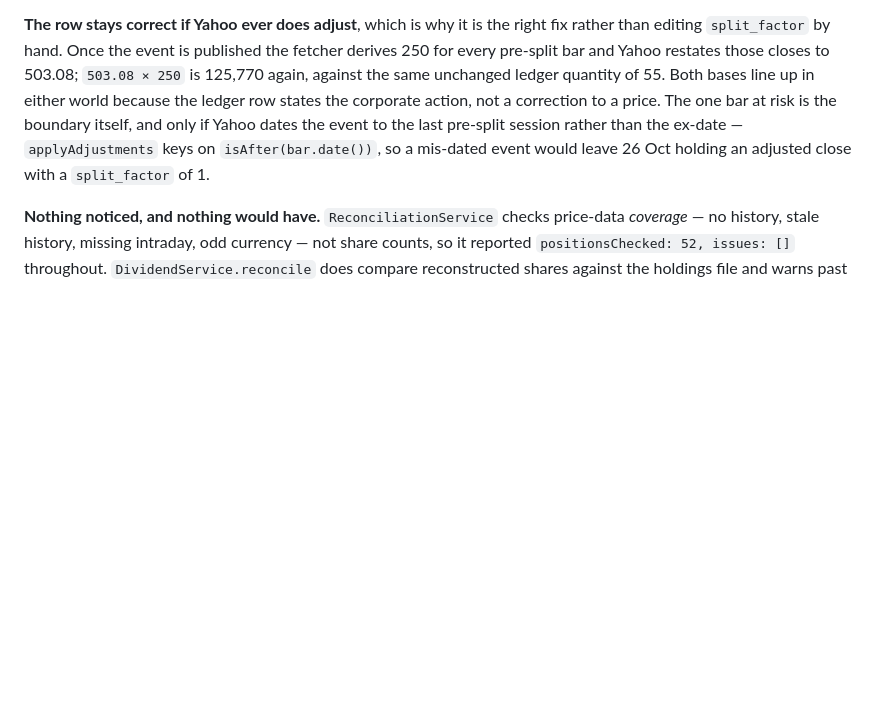
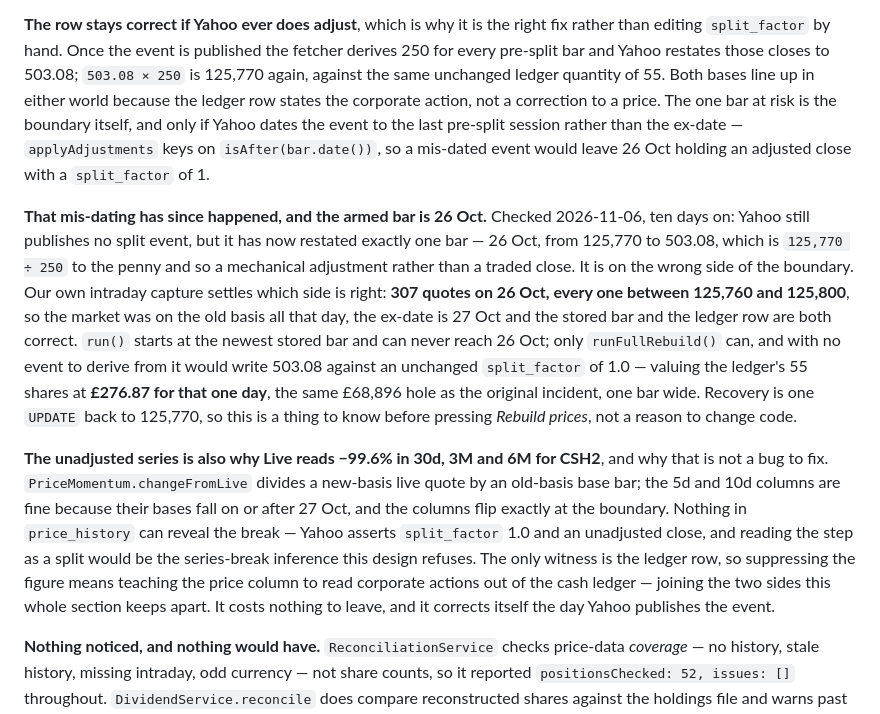
Before and after one commit to tomK8/portfolio-bench, a Markdown page: docs/price-history.md, the part around the change. Rendered like a GitHub page; blank space fills up the shorter version.

Commit message:
A feed that adjusts the wrong bar is worse than one that adjusts none
Checked the CSH2 −99.6% on Live's 30d/3M/6M. Yahoo still publishes no
split event ten days on, so the columns divide a new-basis quote by an
old-basis base bar. Not ours to fix: the only witness to the break is
the ledger row, and reading it from the price column would join the two
sides this design keeps apart.

The check turned up the bar price-history.md named as at risk. Yahoo has
restated 26 Oct alone, to 125,770 ÷ 250 exactly — the last pre-split
session, the wrong side of the boundary. Our own 307 intraday quotes
that day all read 125,760–125,800, so the stored bar and the 27 Oct
ledger row are right and Yahoo is wrong. run() cannot reach that bar;
runFullRebuild() can, and would reopen the £68,896 hole one day wide.

Co-Authored-By: Claude Opus 5 <noreply@anthropic.com>

```diff
--- a/docs/price-history.md
+++ b/docs/price-history.md
@@ -269,6 +269,28 @@ itself, and only if Yahoo dates the event to the last pre-split session rather t
 `applyAdjustments` keys on `isAfter(bar.date())`, so a mis-dated event would leave 26 Oct holding
 an adjusted close with a `split_factor` of 1.
 
+**That mis-dating has since happened, and the armed bar is 26 Oct.** Checked 2026-11-06, ten days
+on: Yahoo still publishes no split event, but it has now restated exactly one bar — 26 Oct, from
+125,770 to 503.08, which is `125,770 ÷ 250` to the penny and so a mechanical adjustment rather
+than a traded close. It is on the wrong side of the boundary. Our own intraday capture settles
+which side is right: **307 quotes on 26 Oct, every one between 125,760 and 125,800**, so the
+market was on the old basis all that day, the ex-date is 27 Oct and the stored bar and the ledger
+row are both correct. `run()` starts at the newest stored bar and can never reach 26 Oct; only
+`runFullRebuild()` can, and with no event to derive from it would write 503.08 against an
+unchanged `split_factor` of 1.0 — valuing the ledger's 55 shares at **£276.87 for that one day**,
+the same £68,896 hole as the original incident, one bar wide. Recovery is one `UPDATE` back to
+125,770, so this is a thing to know before pressing *Rebuild prices*, not a reason to change code.
+
+**The unadjusted series is also why Live reads −99.6% in 30d, 3M and 6M for CSH2**, and why that
+is not a bug to fix. `PriceMomentum.changeFromLive` divides a new-basis live quote by an old-basis
+base bar; the 5d and 10d columns are fine because their bases fall on or after 27 Oct, and the
+columns flip exactly at the boundary. Nothing in `price_history` can reveal the break — Yahoo
+asserts `split_factor` 1.0 and an unadjusted close, and reading the step as a split would be the
+series-break inference this design refuses. The only witness is the ledger row, so suppressing the
+figure means teaching the price column to read corporate actions out of the cash ledger — joining
+the two sides this whole section keeps apart. It costs nothing to leave, and it corrects itself
+the day Yahoo publishes the event.
+
 **Nothing noticed, and nothing would have.** `ReconciliationService` checks price-data *coverage*
 — no history, stale history, missing intraday, odd currency — not share counts, so it reported
 `positionsChecked: 52, issues: []` throughout. `DividendService.reconcile` does compare
```
